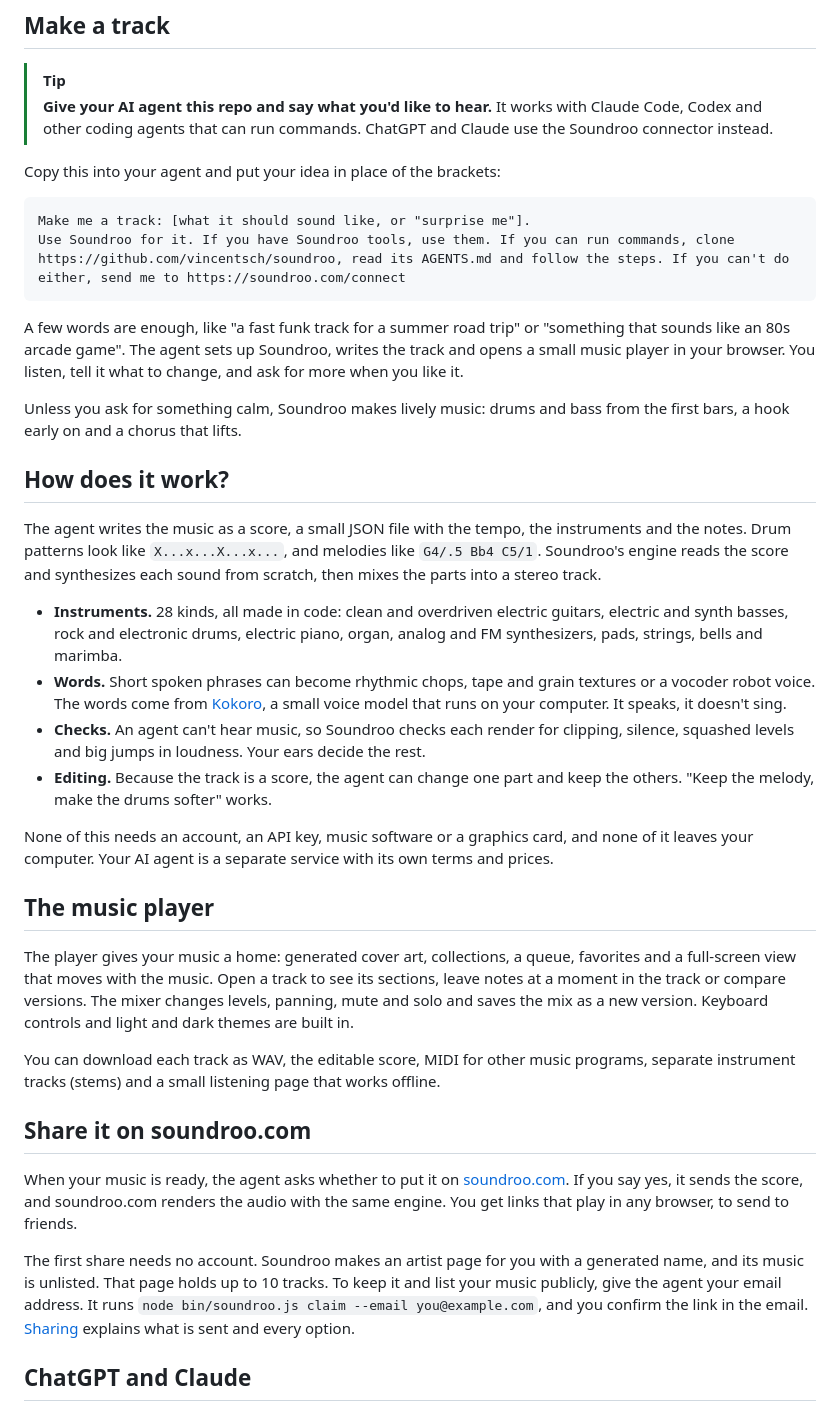
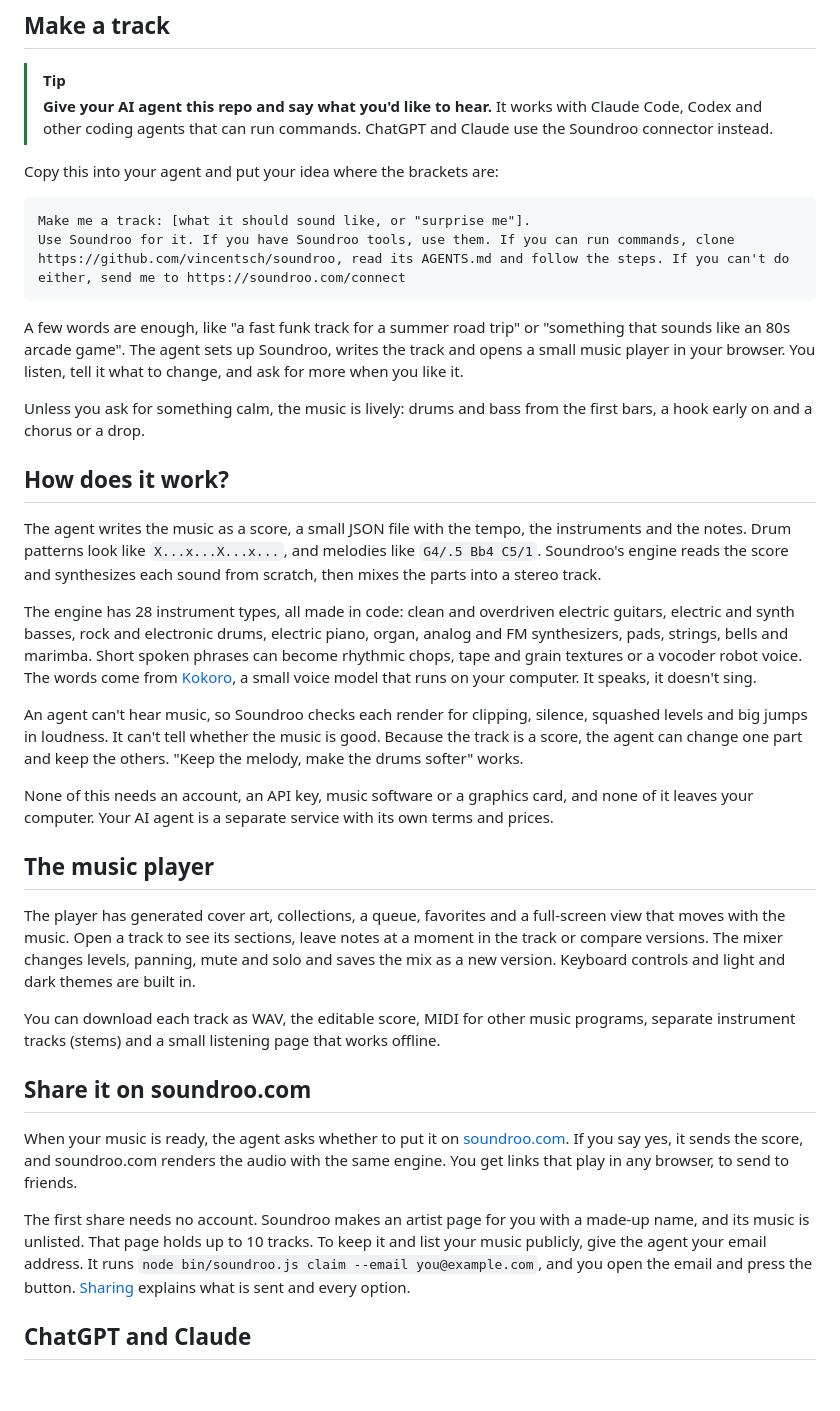
Before and after one commit to vincentsch/soundroo, a Markdown page: README.md, the part around the change. Rendered like a GitHub page; blank space fills up the shorter version.

Commit message:
Plain-English pass over the README

````diff
--- a/README.md
+++ b/README.md
@@ -27,7 +27,7 @@
 > It works with Claude Code, Codex and other coding agents that can run
 > commands. ChatGPT and Claude use the Soundroo connector instead.
 
-Copy this into your agent and put your idea in place of the brackets:
+Copy this into your agent and put your idea where the brackets are:
 
 ```text
 Make me a track: [what it should sound like, or "surprise me"].
@@ -39,8 +39,8 @@ A few words are enough, like "a fast funk track for a summer road trip" or
 writes the track and opens a small music player in your browser. You listen,
 tell it what to change, and ask for more when you like it.
 
-Unless you ask for something calm, Soundroo makes lively music: drums and bass
-from the first bars, a hook early on and a chorus that lifts.
+Unless you ask for something calm, the music is lively: drums and bass from
+the first bars, a hook early on and a chorus or a drop.
 
 ## How does it work?
 
@@ -49,18 +49,18 @@ the instruments and the notes. Drum patterns look like `X...x...X...x...`, and
 melodies like `G4/.5 Bb4 C5/1`. Soundroo's engine reads the score and
 synthesizes each sound from scratch, then mixes the parts into a stereo track.
 
-- **Instruments.** 28 kinds, all made in code: clean and overdriven electric
-  guitars, electric and synth basses, rock and electronic drums, electric
-  piano, organ, analog and FM synthesizers, pads, strings, bells and marimba.
-- **Words.** Short spoken phrases can become rhythmic chops, tape and grain
-  textures or a vocoder robot voice. The words come from
-  [Kokoro](https://huggingface.co/hexgrad/Kokoro-82M), a small voice model that
-  runs on your computer. It speaks, it doesn't sing.
-- **Checks.** An agent can't hear music, so Soundroo checks each render for
-  clipping, silence, squashed levels and big jumps in loudness. Your ears
-  decide the rest.
-- **Editing.** Because the track is a score, the agent can change one part and
-  keep the others. "Keep the melody, make the drums softer" works.
+The engine has 28 instrument types, all made in code: clean and overdriven
+electric guitars, electric and synth basses, rock and electronic drums,
+electric piano, organ, analog and FM synthesizers, pads, strings, bells and
+marimba. Short spoken phrases can become rhythmic chops, tape and grain
+textures or a vocoder robot voice. The words come from
+[Kokoro](https://huggingface.co/hexgrad/Kokoro-82M), a small voice model that
+runs on your computer. It speaks, it doesn't sing.
+
+An agent can't hear music, so Soundroo checks each render for clipping,
+silence, squashed levels and big jumps in loudness. It can't tell whether the
+music is good. Because the track is a score, the agent can change one part and
+keep the others. "Keep the melody, make the drums softer" works.
 
 None of this needs an account, an API key, music software or a graphics card,
 and none of it leaves your computer. Your AI agent is a separate service with
@@ -68,11 +68,11 @@ its own terms and prices.
 
 ## The music player
 
-The player gives your music a home: generated cover art, collections, a queue,
-favorites and a full-screen view that moves with the music. Open a track to
-see its sections, leave notes at a moment in the track or compare versions.
-The mixer changes levels, panning, mute and solo and saves the mix as a new
-version. Keyboard controls and light and dark themes are built in.
+The player has generated cover art, collections, a queue, favorites and a
+full-screen view that moves with the music. Open a track to see its sections,
+leave notes at a moment in the track or compare versions. The mixer changes
+levels, panning, mute and solo and saves the mix as a new version. Keyboard
+controls and light and dark themes are built in.
 
 You can download each track as WAV, the editable score, MIDI for other music
 programs, separate instrument tracks (stems) and a small listening page that
@@ -86,11 +86,11 @@ soundroo.com renders the audio with the same engine. You get links that play
 in any browser, to send to friends.
 
 The first share needs no account. Soundroo makes an artist page for you with a
-generated name, and its music is unlisted. That page holds up to 10 tracks. To
+made-up name, and its music is unlisted. That page holds up to 10 tracks. To
 keep it and list your music publicly, give the agent your email address. It
-runs `node bin/soundroo.js claim --email you@example.com`, and you confirm the
-link in the email. [Sharing](docs/sharing.md) explains what is sent and every
-option.
+runs `node bin/soundroo.js claim --email you@example.com`, and you open the
+email and press the button. [Sharing](docs/sharing.md) explains what is sent
+and every option.
 
 ## ChatGPT and Claude
 
````
